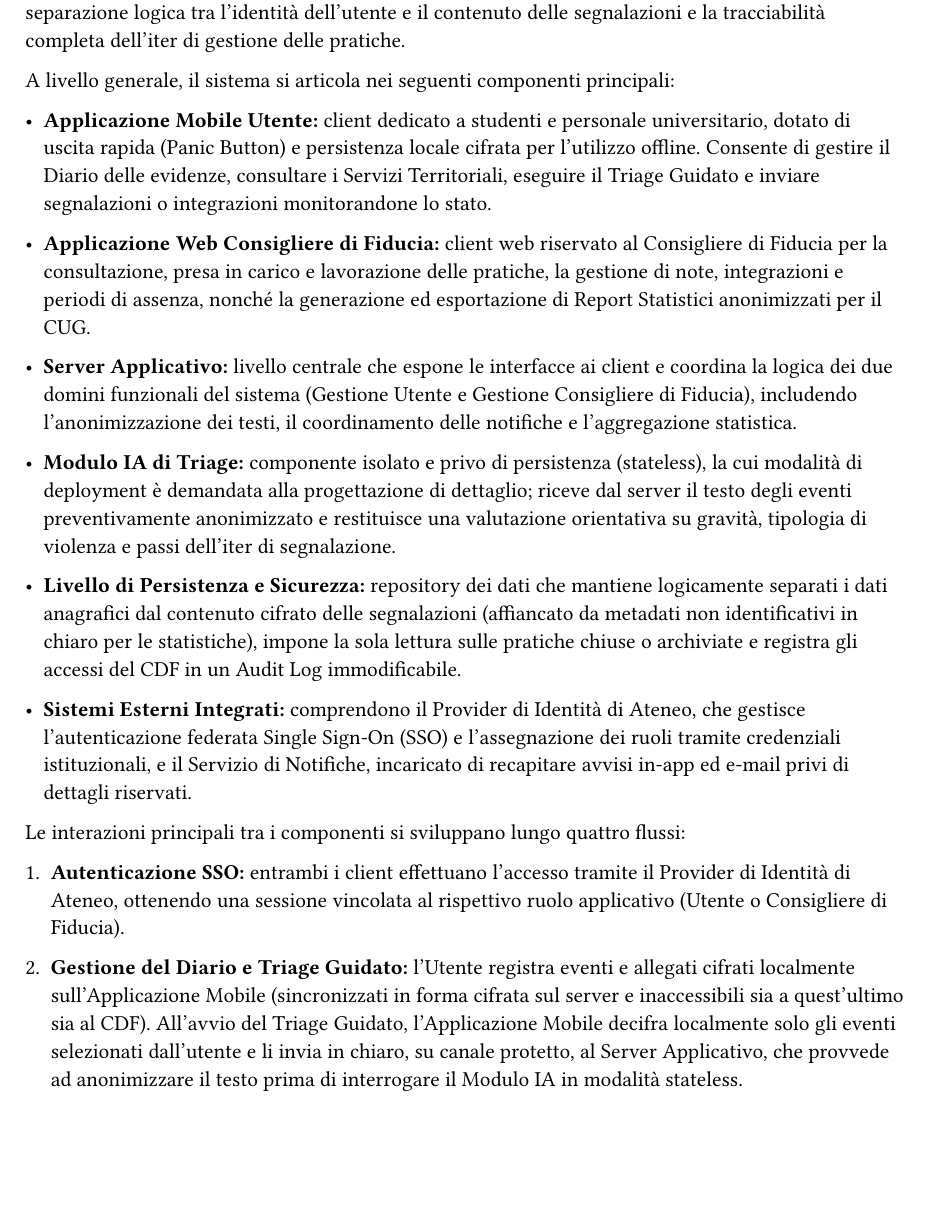
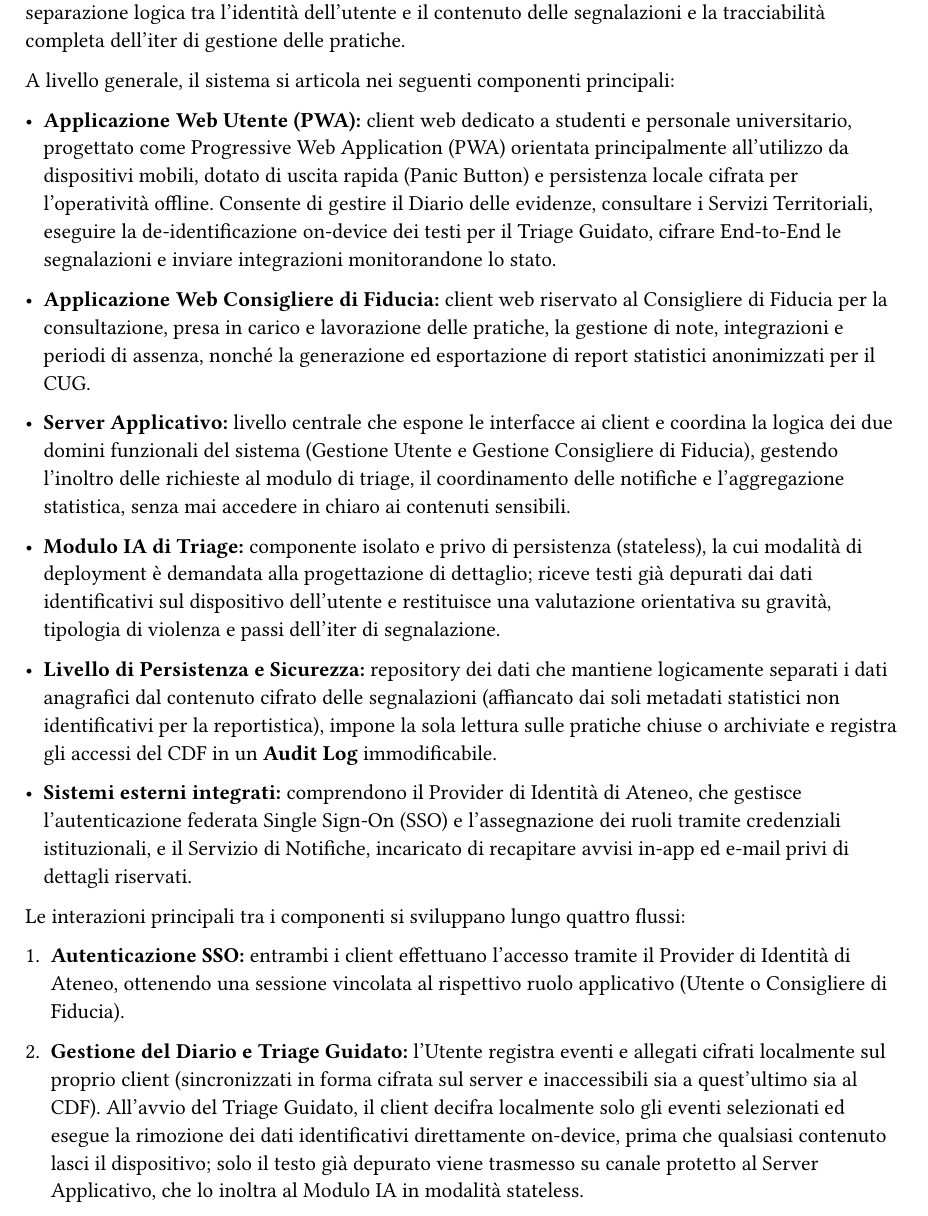
Before and after one commit to pharos-oss/pharos, a Typst document (docs/sdd/sections/architettura_proposta.typ): part of page 1 of 2, cut so that both start at the same text, the shorter picture padded with empty space. Compiled offline with Typst 0.15.

Commit message:
fix: Sostituita "Applicazione Mobile Utente" con "Applicazione Web Utente" in architettura_proposta.typ. Spostata la de-identificazione dei testi del Triage Guidato lato client (on-device) prima dell'invio al Server Applicativo. Chiarito che il Server Applicativo non accede mai in chiaro ai contenuti sensibili, trattando solo testo già depurato o metadati statistici non identificativi.

```diff
--- a/docs/sdd/sections/architettura_proposta.typ
+++ b/docs/sdd/sections/architettura_proposta.typ
@@ -6,5 +6,5 @@ Per superare le criticità dell'organizzazione attuale, la piattaforma Pharos ad
 
 A livello generale, il sistema si articola nei seguenti componenti principali:
 
-- *Applicazione Mobile Utente:* client dedicato a studenti e personale universitario, dotato di uscita rapida (Panic Button) e persistenza locale cifrata per l'utilizzo offline. Consente di gestire il Diario delle evidenze, consultare i Servizi Territoriali, eseguire il Triage Guidato e inviare segnalazioni o integrazioni monitorandone lo stato.
+- *Applicazione Web Utente (PWA):* client web dedicato a studenti e personale universitario, progettato come Progressive Web Application (PWA) orientata principalmente all'utilizzo da dispositivi mobili, dotato di uscita rapida (Panic Button) e persistenza locale cifrata per l'operatività offline. Consente di gestire il Diario delle evidenze, consultare i Servizi Territoriali, eseguire la de-identificazione on-device dei testi per il Triage Guidato, cifrare End-to-End le segnalazioni e inviare integrazioni monitorandone lo stato.
 
@@ -12,7 +12,7 @@ A livello generale, il sistema si articola nei seguenti componenti principali:
 
-- *Server Applicativo:* livello centrale che espone le interfacce ai client e coordina la logica dei due domini funzionali del sistema (Gestione Utente e Gestione Consigliere di Fiducia), includendo l'anonimizzazione dei testi, il coordinamento delle notifiche e l'aggregazione statistica.
+- *Server Applicativo:* livello centrale che espone le interfacce ai client e coordina la logica dei due domini funzionali del sistema (Gestione Utente e Gestione Consigliere di Fiducia), gestendo l'inoltro delle richieste al modulo di triage, il coordinamento delle notifiche e l'aggregazione statistica, senza mai accedere in chiaro ai contenuti sensibili.
 
-- *Modulo IA di Triage:* componente isolato e privo di persistenza (stateless), la cui modalità di deployment è demandata alla progettazione di dettaglio; riceve dal server il testo degli eventi preventivamente anonimizzato e restituisce una valutazione orientativa su gravità, tipologia di violenza e passi dell'iter di segnalazione.
+- *Modulo IA di Triage:* componente isolato e privo di persistenza (stateless), la cui modalità di deployment è demandata alla progettazione di dettaglio; riceve testi già depurati dai dati identificativi sul dispositivo dell'utente e restituisce una valutazione orientativa su gravità, tipologia di violenza e passi dell'iter di segnalazione.
 
-- *Livello di Persistenza e Sicurezza:* repository dei dati che mantiene logicamente separati i dati anagrafici dal contenuto cifrato delle segnalazioni (affiancato da metadati non identificativi in chiaro per le statistiche), impone la sola lettura sulle pratiche chiuse o archiviate e registra gli accessi del CDF in un Audit Log immodificabile.
+- *Livello di Persistenza e Sicurezza:* repository dei dati che mantiene logicamente separati i dati anagrafici dal contenuto cifrato delle segnalazioni (affiancato dai soli metadati statistici non identificativi per la reportistica), impone la sola lettura sulle pratiche chiuse o archiviate e registra gli accessi del CDF in un *Audit Log* immodificabile.
 
@@ -22,5 +22,5 @@ Le interazioni principali tra i componenti si sviluppano lungo quattro flussi:
 
 1. *Autenticazione SSO:* entrambi i client effettuano l'accesso tramite il Provider di Identità di Ateneo, ottenendo una sessione vincolata al rispettivo ruolo applicativo (Utente o Consigliere di Fiducia).
 
-2. *Gestione del Diario e Triage Guidato:* l'Utente registra eventi e allegati cifrati localmente sull'Applicazione Mobile (sincronizzati in forma cifrata sul server e inaccessibili sia a quest'ultimo sia al CDF). All'avvio del Triage Guidato, l'Applicazione Mobile decifra localmente solo gli eventi selezionati dall'utente e li invia in chiaro, su canale protetto, al Server Applicativo, che provvede ad anonimizzare il testo prima di interrogare il Modulo IA in modalità stateless.
+2. *Gestione del Diario e Triage Guidato:* l'Utente registra eventi e allegati cifrati localmente sul proprio client (sincronizzati in forma cifrata sul server e inaccessibili sia a quest'ultimo sia al CDF). All'avvio del Triage Guidato, il client decifra localmente solo gli eventi selezionati ed esegue la rimozione dei dati identificativi direttamente on-device, prima che qualsiasi contenuto lasci il dispositivo; solo il testo già depurato viene trasmesso su canale protetto al Server Applicativo, che lo inoltra al Modulo IA in modalità stateless.
 
```
Also changed, not shown: docs/sdd/sections/architettura_proposta.typ (8 more changed lines).
